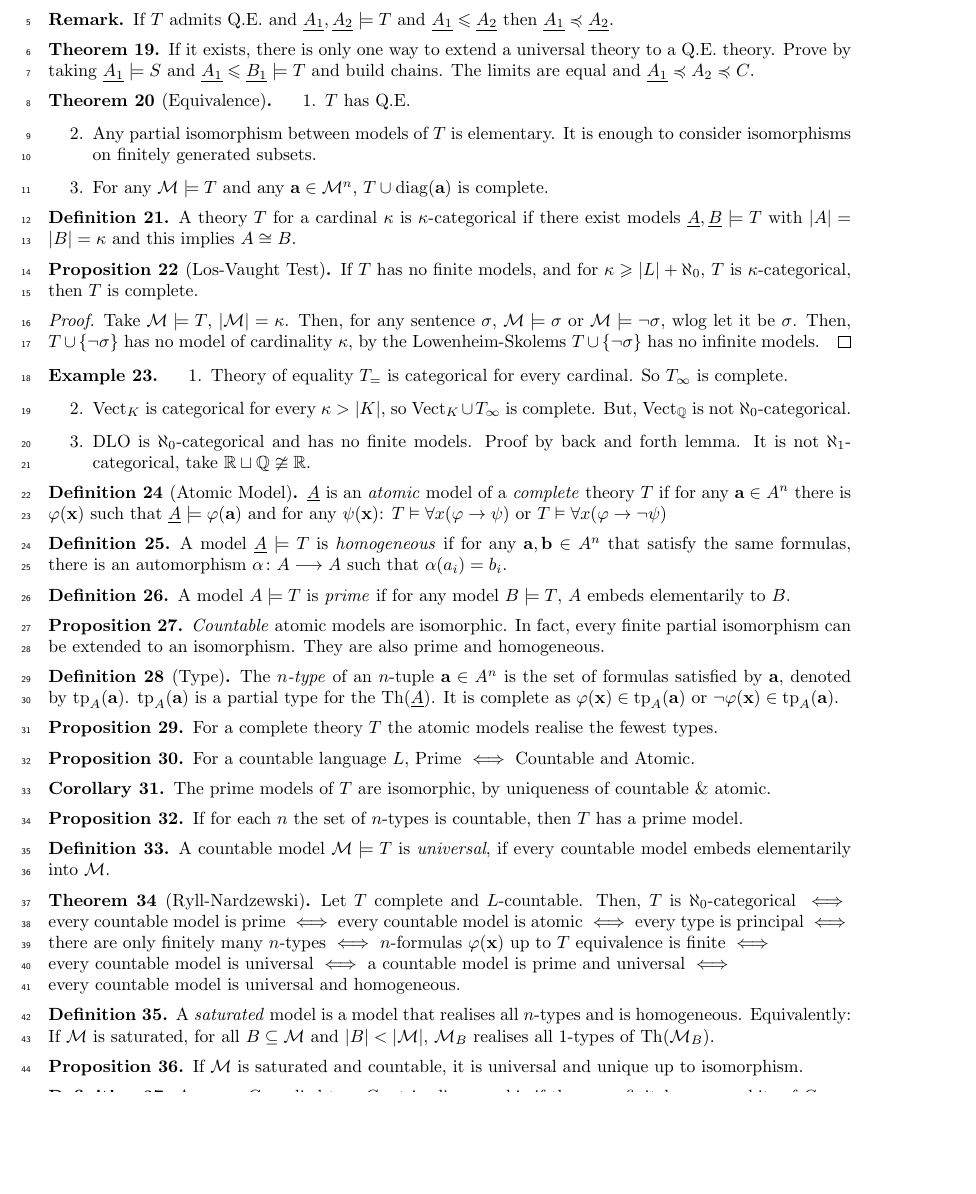
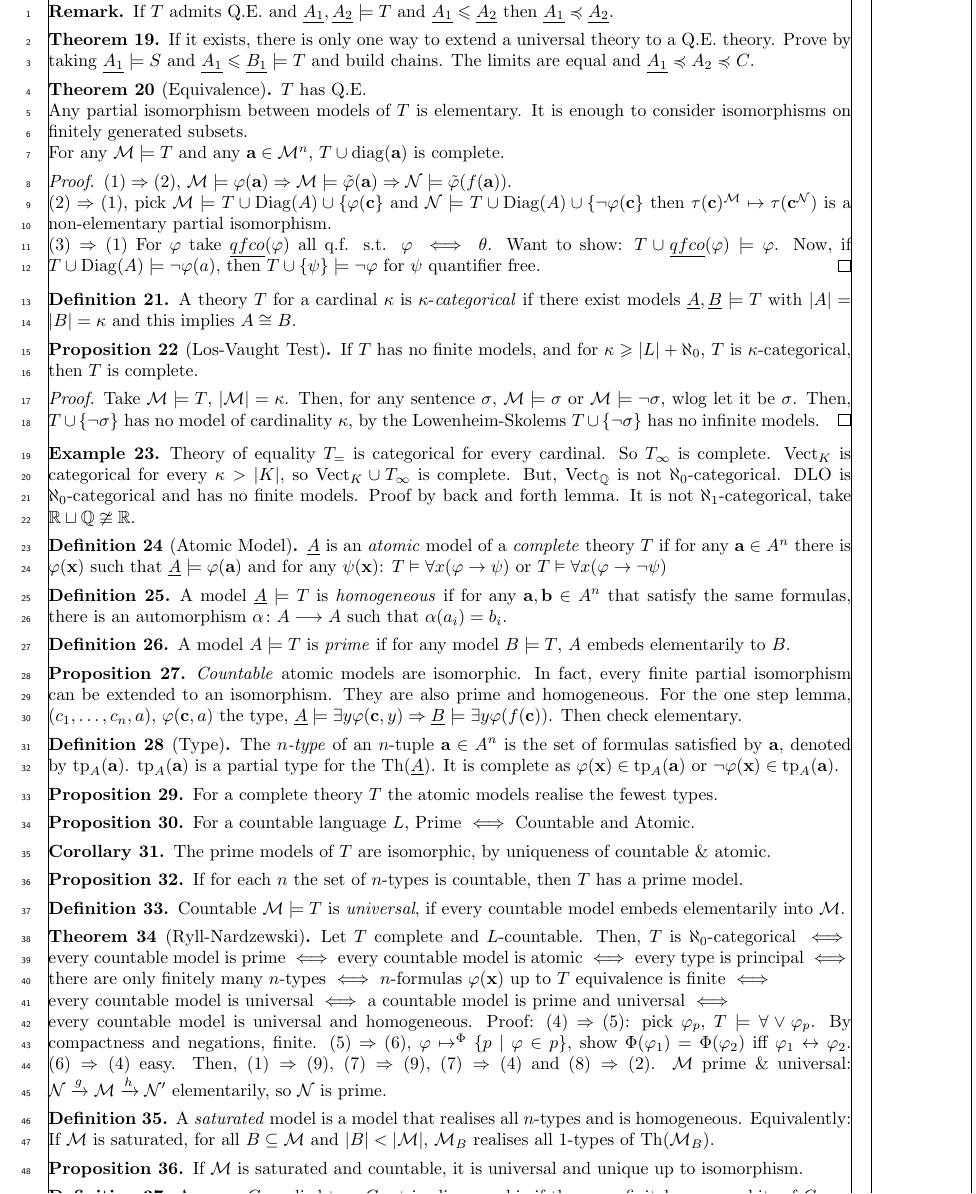
Before and after one commit to gtyrovolas/exam-prep, a LaTeX document (model-theory/model.tex): part of page 2 of 2, cut so that both start at the same text, the shorter picture padded with empty space. Compiled offline with pdfLaTeX; a LaTeX package or settings file that is missing is left out.

Commit message:
Final model

```diff
--- a/model-theory/model.tex
+++ b/model-theory/model.tex
@@ -2,7 +2,7 @@
 %!TEX copy_output_on_build(true)
 
 \documentclass[a4paper,10pt]{article}
-\usepackage[top=2.5cm,bottom=2.5cm,left=2.5cm,right=2.5cm]{geometry}
+\usepackage[top=2.5cm,bottom=2.5cm,left=2.5cm,right=2.5cm, showframe]{geometry}
 \usepackage{xcolor,fancyhdr}
 \usepackage[utf8]{inputenc}
 \usepackage{amsfonts}
@@ -150,15 +147,18 @@
 \end{theorem}
 
 \begin{theorem}[Equivalence]
-    \begin{enumerate}
-        \item $T$ has Q.E.
-        \item Any partial isomorphism between models of $T$ is elementary. It is enough to consider isomorphisms on finitely generated subsets.
-        \item For any $\mathcal{M} \models T$ and any $\vec{a} \in \mathcal{M}^n$, $T \cup \mathrm{diag}(\vec{a})$ is complete.
-    \end{enumerate}
+    $T$ has Q.E.\\ Any partial isomorphism between models of $T$ is elementary. It is enough to consider isomorphisms on finitely generated subsets.
+    \\ For any $\mathcal{M} \models T$ and any $\vec{a} \in \mathcal{M}^n$, $T \cup \mathrm{diag}(\vec{a})$ is complete.
 \end{theorem}
 
+\begin{proof}
+    $(1) \implies (2)$, $\mathcal{M} \models \phi(\vec{a}) \implies \mathcal{M} \models \tilde{\phi}(\vec{a}) \implies \mathcal{N} \models \tilde{\phi}(f(\vec{a}))$. \\
+    $(2) \implies (1)$, pick $\mathcal{M} \models T \cup \mathrm{Diag}(A) \cup \{\phi(\vec{c}\}$ and $\mathcal{N} \models T \cup \mathrm{Diag}(A) \cup \{ \neg\phi(\vec{c}\}$ then $\tau(\vec{c})^\mathcal{M} \mapsto \tau(\vec{c}^\mathcal{N})$ is a non-elementary partial isomorphism. \\
+    $(3) \implies (1)$ For $\phi$ take $\underline{qfco}(\phi)$ all q.f. s.t. $\phi \iff \theta$. Want to show: $T \cup \underline{qfco}(\phi) \models \phi$. Now, if $T \cup \mathrm{Diag}(A) \models \neg \phi(a)$, then $T \cup \{\psi\} \models \neg \phi$ for $\psi$ quantifier free.
+\end{proof}
+
 \begin{definition}
-    A theory $T$ for a cardinal $\kappa$ is $\kappa$-categorical if there exist models $\underline{A}, \underline{B} \models T$ with $\abs{A} = \abs{B} = \kappa$ and this implies $A \cong B$.
+    A theory $T$ for a cardinal $\kappa$ is $\kappa$-\emph{categorical} if there exist models $\underline{A}, \underline{B} \models T$ with $\abs{A} = \abs{B} = \kappa$ and this implies $A \cong B$.
 \end{definition}
 
 \begin{proposition}[Los-Vaught Test]
@@ -171,11 +171,9 @@
 
 
 \begin{example}
-    \begin{enumerate}
-        \item Theory of equality $T_=$ is categorical for every cardinal. So $T_{\infty}$ is complete.
-        \item $\mathrm{Vect}_K$ is categorical for every $\kappa > \abs{K}$, so $\mathrm{Vect}_K \cup T_\infty$ is complete. But, $\mathrm{Vect}_\mathbb{Q}$ is not $\aleph_0$-categorical.
-        \item $\mathrm{DLO}$ is $\aleph_0$-categorical and has no finite models. Proof by back and forth lemma. It is not $\aleph_1$-categorical, take $\mathbb{R} \sqcup \mathbb{Q} \ncong \mathbb{R}$.
-    \end{enumerate}
+        Theory of equality $T_=$ is categorical for every cardinal. So $T_{\infty}$ is complete.
+         $\mathrm{Vect}_K$ is categorical for every $\kappa > \abs{K}$, so $\mathrm{Vect}_K \cup T_\infty$ is complete. But, $\mathrm{Vect}_\mathbb{Q}$ is not $\aleph_0$-categorical.
+         $\mathrm{DLO}$ is $\aleph_0$-categorical and has no finite models. Proof by back and forth lemma. It is not $\aleph_1$-categorical, take $\mathbb{R} \sqcup \mathbb{Q} \ncong \mathbb{R}$.
 \end{example}
 
 \begin{definition}[Atomic Model]
@@ -192,7 +190,7 @@ $        T \vDash \forall x (\phi \rightarrow \psi) \text{ or } T \vDash \forall
 \end{definition}
 
 \begin{proposition}
-    \emph{Countable} atomic models are isomorphic. In fact, every finite partial isomorphism can be extended to an isomorphism. They are also prime and homogeneous.
+    \emph{Countable} atomic models are isomorphic. In fact, every finite partial isomorphism can be extended to an isomorphism. They are also prime and homogeneous. For the one step lemma, $(c_1, \ldots, c_n, a)$, $\phi(\vec{c}, a)$ the type,  $\underline{A} \models \exists y \phi(\vec{c}, y) \implies \underline{B} \models \exists y \phi(f(\vec{c}))$. Then check elementary.
 \end{proposition}
 
 \begin{definition}[Type]
@@ -216,11 +214,11 @@ $        T \vDash \forall x (\phi \rightarrow \psi) \text{ or } T \vDash \forall
 \end{proposition}
 
 \begin{definition}
-    A countable model $\mathcal{M} \models T$ is \emph{universal}, if every countable model embeds elementarily into $\mathcal{M}$.
+    Countable $\mathcal{M} \models T$ is \emph{universal}, if every countable model embeds elementarily into $\mathcal{M}$.
 \end{definition}
 
 \begin{theorem}[Ryll-Nardzewski]
-    Let $T$ complete and $L$-countable. Then, $T$ is $\aleph_0$-categorical $\iff$ every countable model is prime $\iff$ every countable model is atomic $\iff$ every type is principal $\iff$ there are only finitely many $n$-types $\iff$ $n$-formulas $\phi(\vec{x})$ up to $T$ equivalence is finite $\iff$ \\every countable model is universal $\iff$ a countable model is prime and universal $\iff$ \\ every countable model is universal and homogeneous.
+    Let $T$ complete and $L$-countable. Then, $T$ is $\aleph_0$-categorical $\iff$ every countable model is prime $\iff$ every countable model is atomic $\iff$ every type is principal $\iff$ there are only finitely many $n$-types $\iff$ $n$-formulas $\phi(\vec{x})$ up to $T$ equivalence is finite $\iff$ \\every countable model is universal $\iff$ a countable model is prime and universal $\iff$ \\ every countable model is universal and homogeneous. Proof: $(4) \implies (5)$: pick $\phi_p$, $T \models \forall \lor \phi_p$. By compactness and negations, finite. $(5) \implies (6)$, $\phi \mapsto^\Phi \{p \mid \phi \in p\}$, show $\Phi(\phi_1) = \Phi(\phi_2)$ iff $\phi_1 \leftrightarrow \phi_2$. $(6) \implies (4)$ easy. Then, $(1) \implies (9)$, $(7) \implies (9)$, $(7) \implies (4)$ and $(8) \implies (2)$. $\mathcal{M}$ prime \& universal: $\mathcal{N} \xrightarrow{g} \mathcal{M} \xrightarrow{h} \mathcal{N}'$ elementarily, so $\mathcal{N}$ is prime.
 \end{theorem}
 
 \begin{definition}
```
Also changed, not shown: model-theory/model.pdf, model-theory/model.tex (21 more changed lines).
